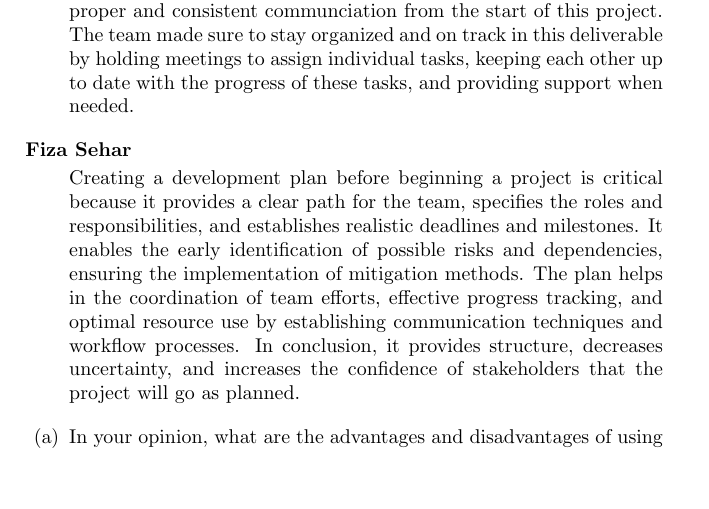
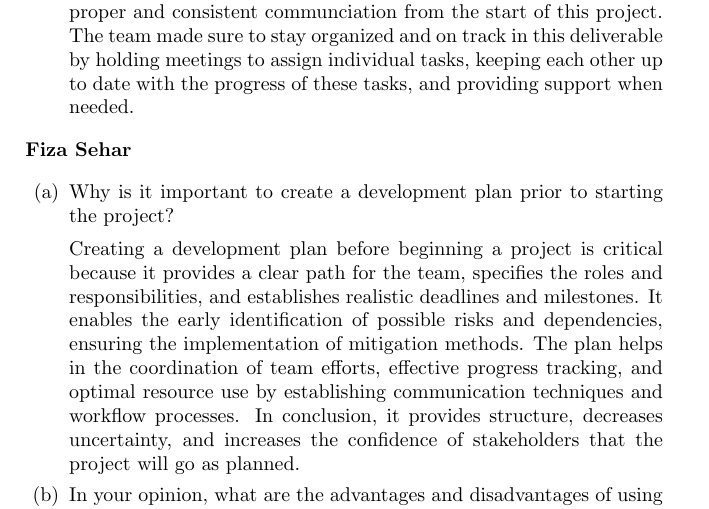
Before and after one commit to 4G06-CAPSTONE-2025/Reading4All, a LaTeX document (docs/DevelopmentPlan/DevelopmentPlan.tex): part of page 15 of 21, cut so that both start at the same text, the shorter picture padded with empty space. Compiled offline with pdfLaTeX.

Commit message:
Update DevelopmentPlan.tex

```diff
--- a/docs/DevelopmentPlan/DevelopmentPlan.tex
+++ b/docs/DevelopmentPlan/DevelopmentPlan.tex
@@ -475,6 +475,8 @@ also assist in highlighting any style and quality issues.
 \textbf{Fiza Sehar}
 
 \begin{enumerate}
+\item Why is it important to create a development plan prior to starting the
+    project? \\[1ex]
 	Creating a development plan before beginning a project is critical because it provides a clear path for the team, specifies the roles and 		responsibilities, and establishes realistic deadlines and milestones.  It enables the early identification of possible risks and dependencies, ensuring the implementation of mitigation methods.  The plan helps in the coordination of team efforts, effective progress tracking, and optimal resource use by establishing communication techniques and workflow processes.  In conclusion, it provides structure, decreases uncertainty, and increases the confidence of stakeholders that the project will go as planned.
 	\item In your opinion, what are the advantages and disadvantages of using CI/CD?
 
```
